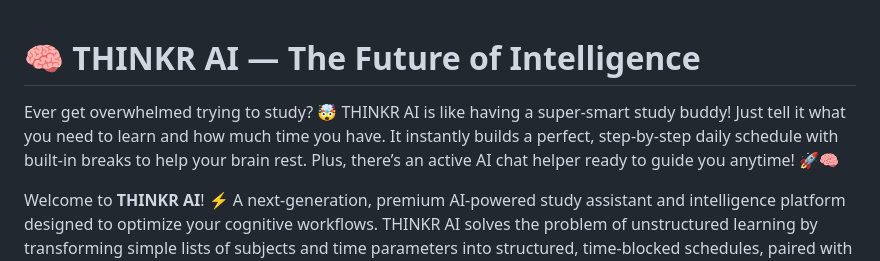
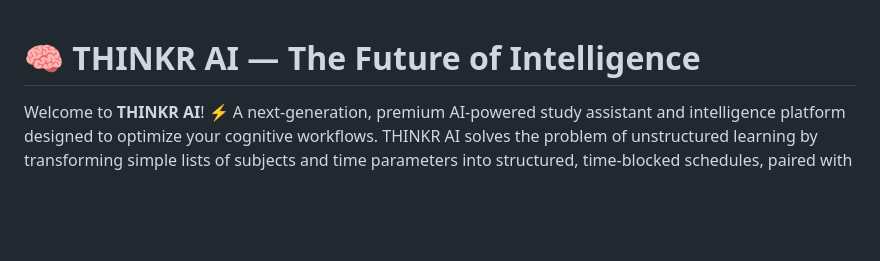
Before and after one commit to SriniwasAwasthi/THINKR_AI, a Markdown page: README.md, the part around the change. GitHub-like rendering; blank space fills up the shorter version.

Commit message:
Revert "docs: add simplified student description under title"
This reverts commit 7b47c2b2973287234a2337f7acbd8d62c4bc870b.

```diff
--- a/README.md
+++ b/README.md
@@ -1,6 +1,4 @@
 # 🧠 THINKR AI — The Future of Intelligence
-
-Ever get overwhelmed trying to study? 🤯 THINKR AI is like having a super-smart study buddy! Just tell it what you need to learn and how much time you have. It instantly builds a perfect, step-by-step daily schedule with built-in breaks to help your brain rest. Plus, there’s an active AI chat helper ready to guide you anytime! 🚀🧠
 
 Welcome to **THINKR AI**! ⚡ A next-generation, premium AI-powered study assistant and intelligence platform designed to optimize your cognitive workflows. THINKR AI solves the problem of unstructured learning by transforming simple lists of subjects and time parameters into structured, time-blocked schedules, paired with a context-aware chat assistant that supports your learning journey in real-time.
 
```
